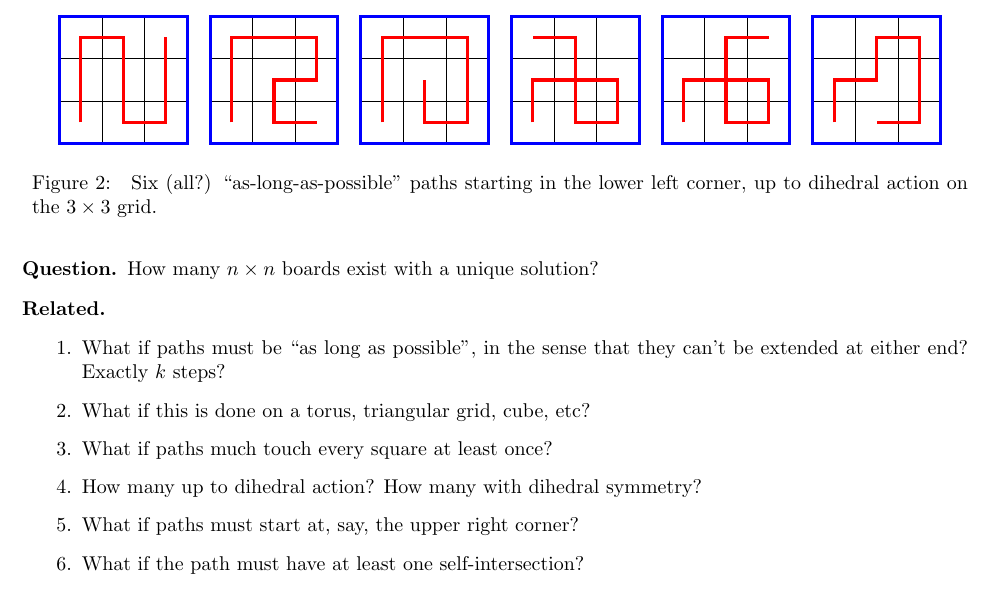
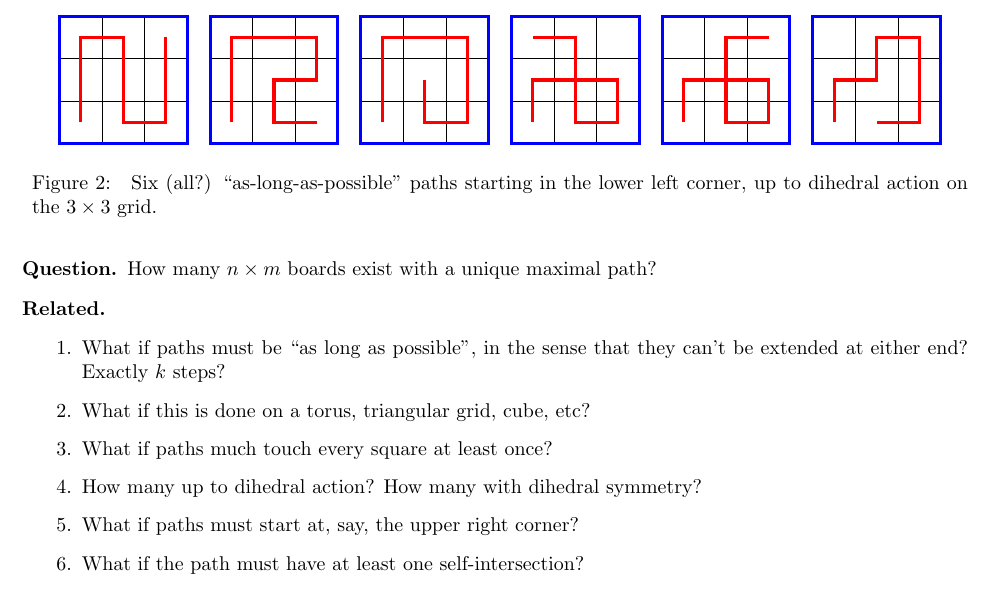
Before and after one commit to peterkagey/OpenishProblems, a LaTeX document (v2/092_problem.tex): part of the page, cut so that both start at the same text. Compiled offline with pdfLaTeX.

Commit message:
Problem 92: minor rephrase.

```diff
--- a/v2/092_problem.tex
+++ b/v2/092_problem.tex
@@ -58,7 +58,7 @@
 \end{figure}
 
 \begin{question}
-  How many $n \times n$ boards exist with a unique solution?
+  How many $n \times m$ boards exist with a unique maximal path?
 \end{question}
 
 \begin{related}
```
Also changed, not shown: v2/092_problem.pdf.
